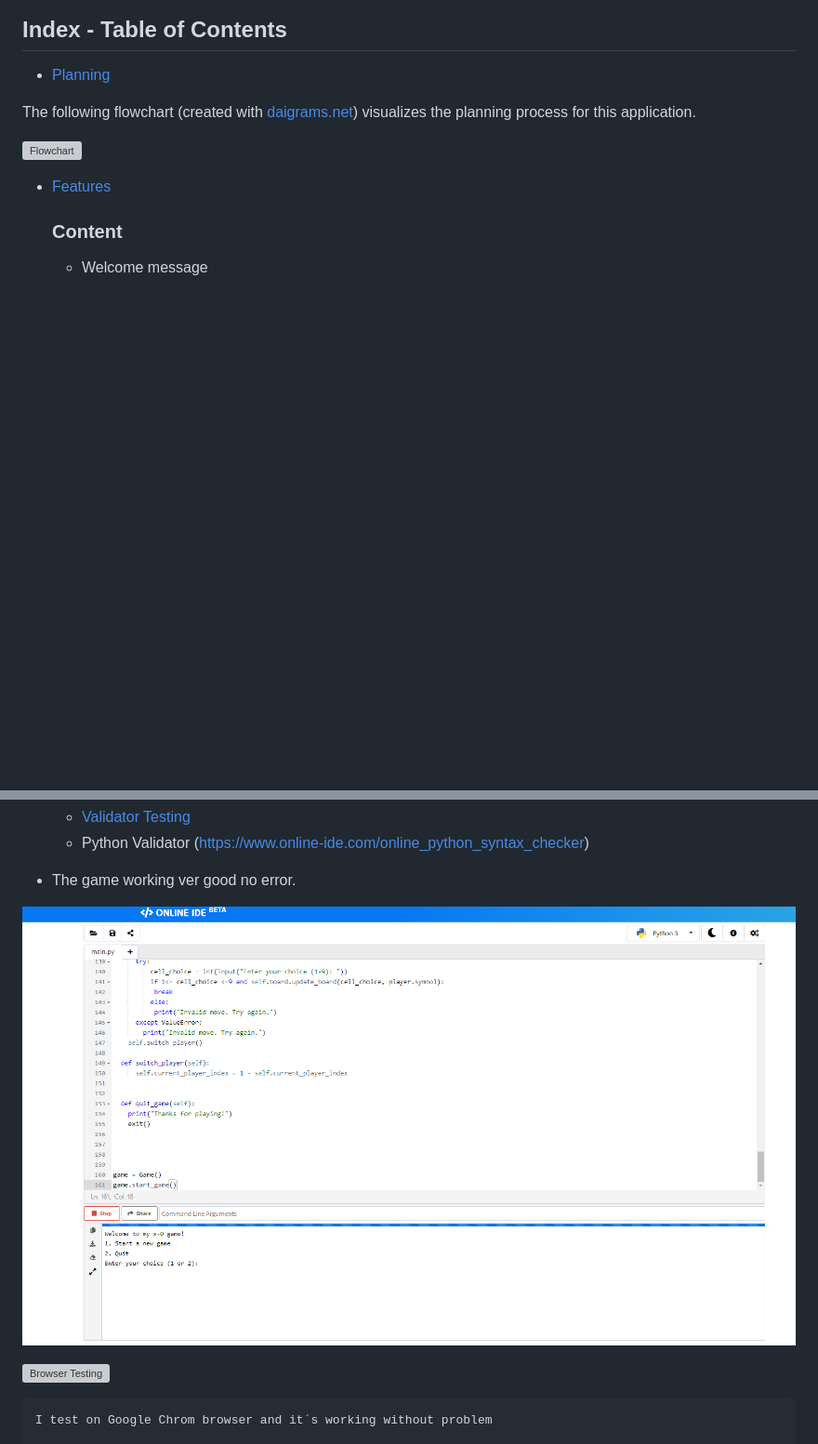
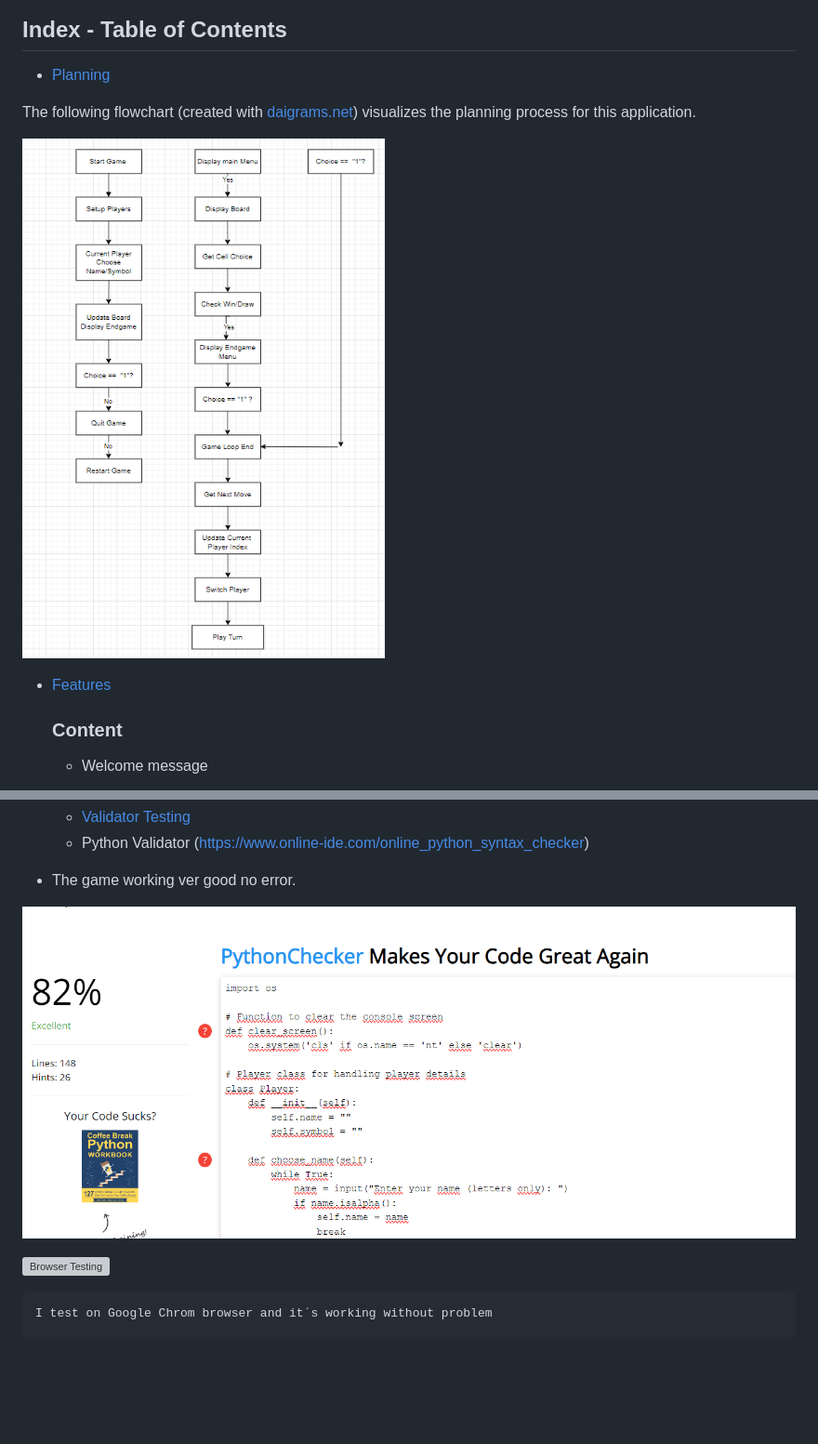
Before and after one commit to baselhn-cmd/Tic-tac-toe-pp3, a Markdown page: README.md, 2 parts joined by grey strips. Shown: that part at 93% size. Drawn GitHub-style; pictures changed too: assets/images/Tic-Tac10.png (added), assets/images/pythonvaliditor.png (added); blank space fills up the shorter version; grey boxes are pictures that could not be loaded.

Commit message:
Add new screen shots for flowchart and test

```diff
--- a/README.md
+++ b/README.md
@@ -13,7 +13,7 @@ The Tic-Tac-Toe game is a console-based implementation of the classic game. It i
 
 The following flowchart (created with [daigrams.net](https://app.diagrams.net/)) visualizes the planning process for this application.
 
-![Flowchart](assets/images/GetHungFlow1.1.png)
+![Flowchart](assets/images/Tic-Tac10.png)
 
 
 
@@ -46,7 +46,7 @@ The following flowchart (created with [daigrams.net](https://app.diagrams.net/))
 
 - The game working ver good no error.
 
-![Python syntax checker](assets/images/Python%20test.png)
+![Python syntax checker](assets/images/pythonvaliditor.png)
 
 ![Browser Testing](#browser-testing)
 
```
